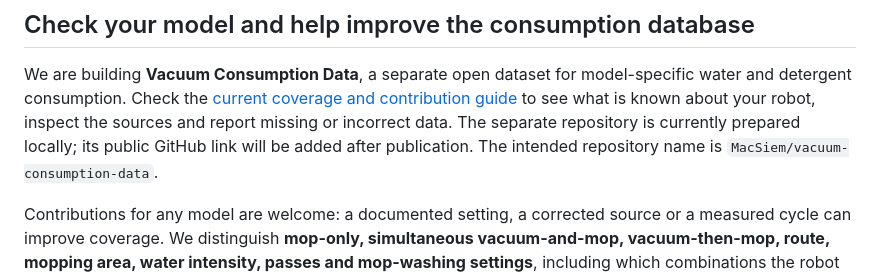
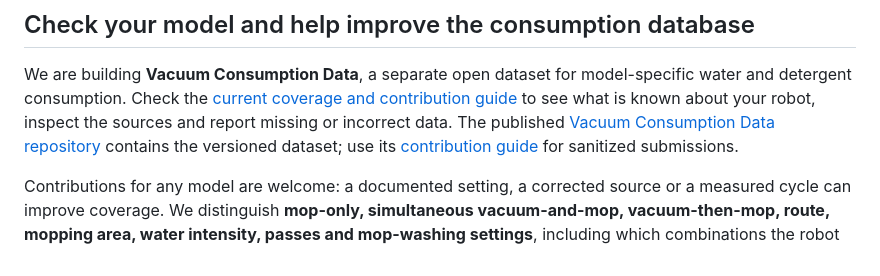
Before and after one commit to MacSiem/ha-vacuum-water-monitor, a Markdown page: README.md, the part around the change. Rendered like a GitHub page.

Commit message:
Link published consumption dataset

```diff
--- a/README.md
+++ b/README.md
@@ -15,8 +15,9 @@ it as sensors plus a bundled dashboard card.
 We are building **Vacuum Consumption Data**, a separate open dataset for model-specific
 water and detergent consumption. Check the [current coverage and contribution guide](docs/consumption-database.md)
 to see what is known about your robot, inspect the sources and report missing or incorrect data.
-The separate repository is currently prepared locally; its public GitHub link will be added
-after publication. The intended repository name is `MacSiem/vacuum-consumption-data`.
+The published [Vacuum Consumption Data repository](https://github.com/MacSiem/vacuum-consumption-data)
+contains the versioned dataset; use its [contribution guide](https://github.com/MacSiem/vacuum-consumption-data/blob/main/CONTRIBUTING.md)
+for sanitized submissions.
 
 Contributions for any model are welcome: a documented setting, a corrected source or a
 measured cycle can improve coverage. We distinguish **mop-only, simultaneous vacuum-and-mop,
```
Also changed, not shown: docs/release-prep-2026-09-05.md (+9 -9 lines).
